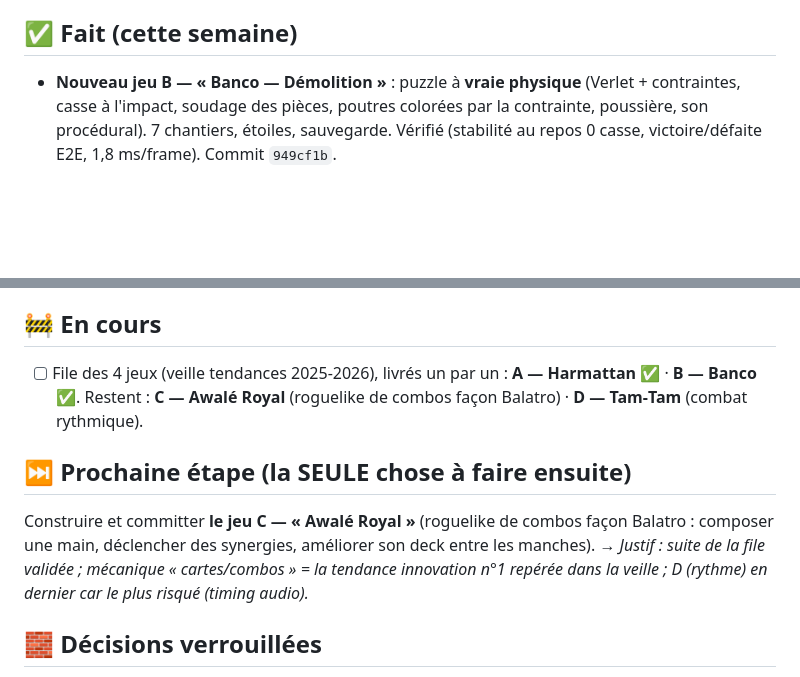
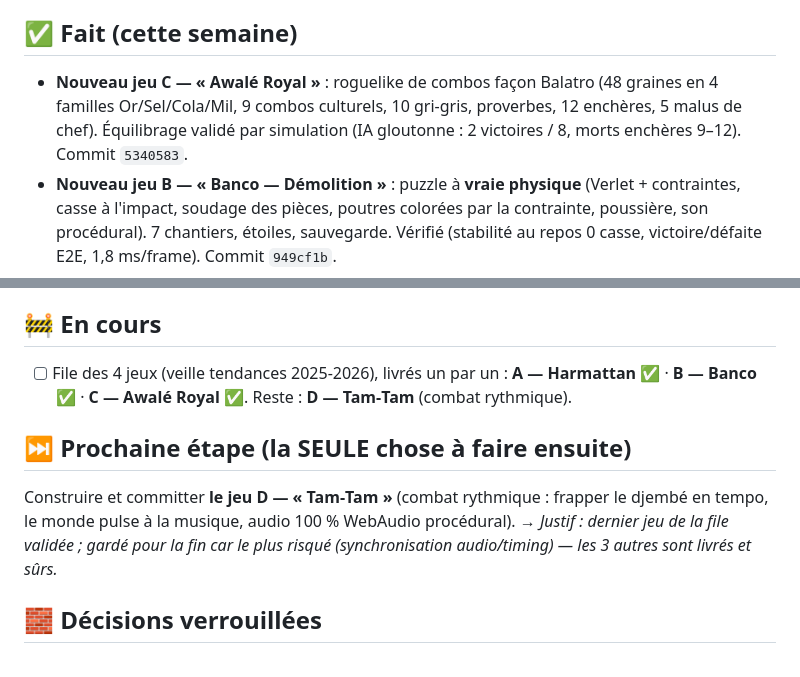
Before and after one commit to codescooper/AwemA-Games, a Markdown page: STATUS.md, 2 parts joined by grey strips. GitHub-like rendering; blank space fills up the shorter version.

Commit message:
chore(status): jeu C (Awale Royal) fait, prochaine action = jeu D (Tam-Tam)

```diff
--- a/STATUS.md
+++ b/STATUS.md
@@ -5,6 +5,7 @@
 Explorer et prototyper des mini-jeux 100 % locaux (HTML/Canvas, JS vanilla, zéro dépendance) en repoussant le graphisme et le réalisme au maximum des performances du navigateur. Horizon : installation en PWA, puis multijoueur.
 
 ## ✅ Fait (cette semaine)
+- **Nouveau jeu C — « Awalé Royal »** : roguelike de combos façon Balatro (48 graines en 4 familles Or/Sel/Cola/Mil, 9 combos culturels, 10 gri-gris, proverbes, 12 enchères, 5 malus de chef). Équilibrage validé par simulation (IA gloutonne : 2 victoires / 8, morts enchères 9–12). Commit `5340583`.
 - **Nouveau jeu B — « Banco — Démolition »** : puzzle à **vraie physique** (Verlet + contraintes, casse à l'impact, soudage des pièces, poutres colorées par la contrainte, poussière, son procédural). 7 chantiers, étoiles, sauvegarde. Vérifié (stabilité au repos 0 casse, victoire/défaite E2E, 1,8 ms/frame). Commit `949cf1b`.
 - **Robustesse plateforme** : auto‑guérison de la taille du canvas sur tous les jeux canvas (panneau replié → `innerWidth=2`), bandeau d'erreur visible, boucle insensible aux exceptions (Harmattan). Commits `0388793`, `8563f91`, `baa8ab5`.
 - **Nouveau jeu A — « Harmattan »** : bullet‑heaven / survie en horde (armes automatiques, montée de niveau + builds, 4 armes, boss, glow/particules/screen‑shake). Vérifié (équilibrage OK : niv 15 / 4 armes / survie >2 min en simulation), ajouté au menu + README. Commit `ba21b6a`.
@@ -15,11 +16,11 @@ Explorer et prototyper des mini-jeux 100 % locaux (HTML/Canvas, JS vanilla, zér
 - **Menu** (`engine/index.html`) et **README** à jour : 5 entrées (Atelier, Lignées, Sables, Échecs, Voraces).
 
 ## 🚧 En cours
-- [ ] File des 4 jeux (veille tendances 2025‑2026), livrés un par un : **A — Harmattan ✅** · **B — Banco ✅**. Restent : **C — Awalé Royal** (roguelike de combos façon Balatro) · **D — Tam‑Tam** (combat rythmique).
+- [ ] File des 4 jeux (veille tendances 2025‑2026), livrés un par un : **A — Harmattan ✅** · **B — Banco ✅** · **C — Awalé Royal ✅**. Reste : **D — Tam‑Tam** (combat rythmique).
 
 ## ⏭️ Prochaine étape (la SEULE chose à faire ensuite)
-Construire et committer **le jeu C — « Awalé Royal »** (roguelike de combos façon Balatro : composer une main, déclencher des synergies, améliorer son deck entre les manches).
-→ *Justif : suite de la file validée ; mécanique « cartes/combos » = la tendance innovation n°1 repérée dans la veille ; D (rythme) en dernier car le plus risqué (timing audio).*
+Construire et committer **le jeu D — « Tam‑Tam »** (combat rythmique : frapper le djembé en tempo, le monde pulse à la musique, audio 100 % WebAudio procédural).
+→ *Justif : dernier jeu de la file validée ; gardé pour la fin car le plus risqué (synchronisation audio/timing) — les 3 autres sont livrés et sûrs.*
 
 ## 🧱 Décisions verrouillées
 - **100 % local / offline-first** : chaque jeu = 1 fichier HTML autonome, JS vanilla, **zéro dépendance runtime**, lançable au double-clic.
```
